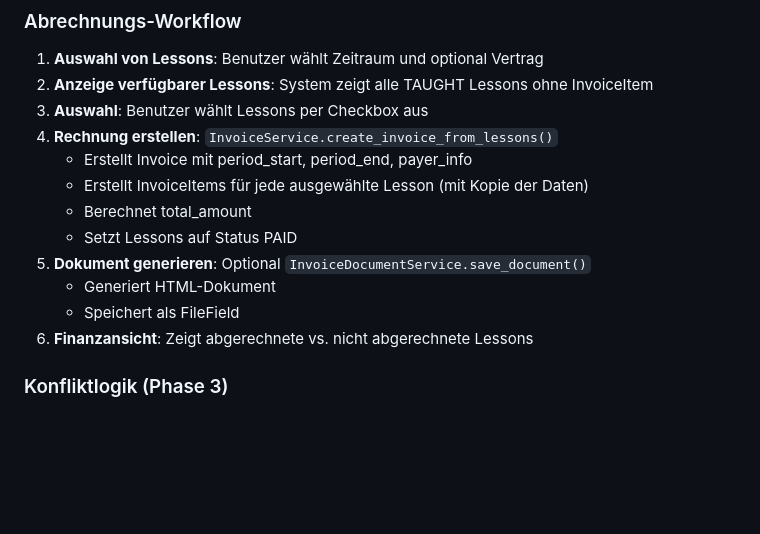
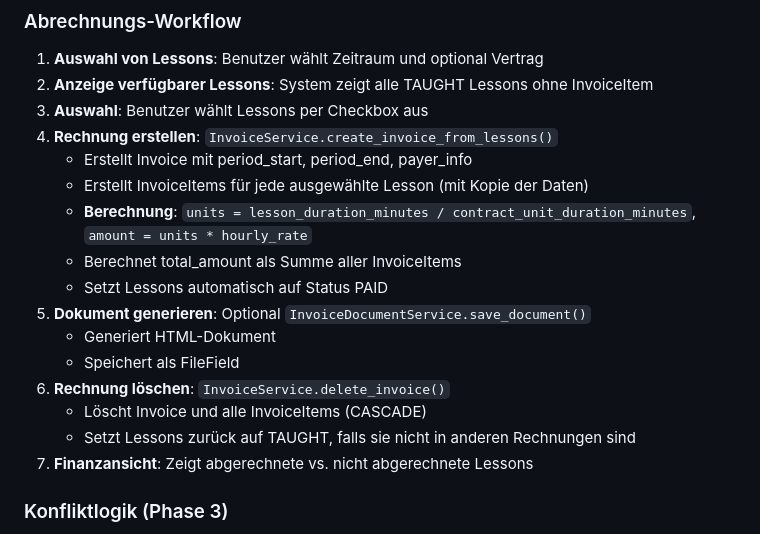
Before and after one commit to andreaseirich/tutorflow, a Markdown page: docs/ARCHITECTURE.md, the part around the change. GitHub-like rendering; blank space fills up the shorter version.

Commit message:
docs: update architecture with invoice calculation and delete workflow

```diff
--- a/docs/ARCHITECTURE.md
+++ b/docs/ARCHITECTURE.md
@@ -184,12 +184,16 @@ Die folgenden Entitäten bilden das Kern-Domain-Modell und sind als Django-Model
 4. **Rechnung erstellen**: `InvoiceService.create_invoice_from_lessons()`
    - Erstellt Invoice mit period_start, period_end, payer_info
    - Erstellt InvoiceItems für jede ausgewählte Lesson (mit Kopie der Daten)
-   - Berechnet total_amount
-   - Setzt Lessons auf Status PAID
+   - **Berechnung**: `units = lesson_duration_minutes / contract_unit_duration_minutes`, `amount = units * hourly_rate`
+   - Berechnet total_amount als Summe aller InvoiceItems
+   - Setzt Lessons automatisch auf Status PAID
 5. **Dokument generieren**: Optional `InvoiceDocumentService.save_document()`
    - Generiert HTML-Dokument
    - Speichert als FileField
-6. **Finanzansicht**: Zeigt abgerechnete vs. nicht abgerechnete Lessons
+6. **Rechnung löschen**: `InvoiceService.delete_invoice()`
+   - Löscht Invoice und alle InvoiceItems (CASCADE)
+   - Setzt Lessons zurück auf TAUGHT, falls sie nicht in anderen Rechnungen sind
+7. **Finanzansicht**: Zeigt abgerechnete vs. nicht abgerechnete Lessons
 
 ### Konfliktlogik (Phase 3)
 - **LessonConflictService**: Zentrale Service-Klasse für Konfliktprüfung
```
